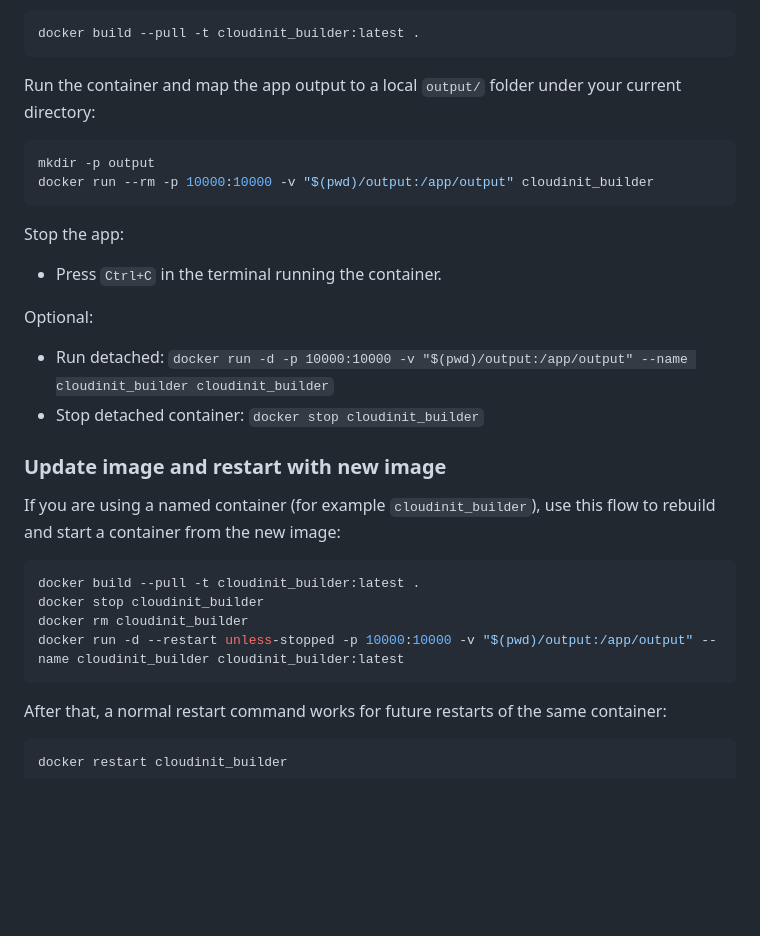
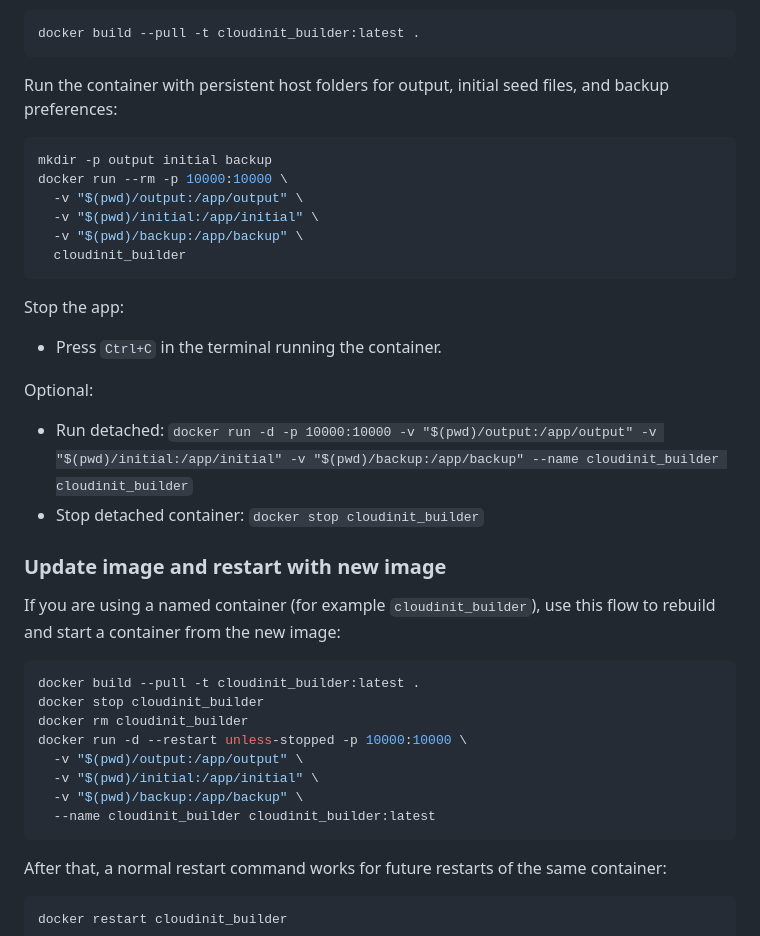
Before and after one commit to tdmakepeace/cloudinit_builder, a Markdown page: README.md, the part around the change. GitHub-like rendering; blank space fills up the shorter version.

Commit message:
docs: add persistent Docker volume mounts for initial and backup
Update Docker run and rebuild/restart examples to mount output, initial, and backup directories so seed data and preferences persist across container rebuilds.

Co-authored-by: Cursor <cursoragent@cursor.com>

````diff
--- a/README.md
+++ b/README.md
@@ -62,11 +62,15 @@ When you want to refresh the image after code changes, rebuild with the same tag
 docker build --pull -t cloudinit_builder:latest .
 ```
 
-Run the container and map the app output to a local `output/` folder under your current directory:
+Run the container with persistent host folders for output, initial seed files, and backup preferences:
 
 ```bash
-mkdir -p output
-docker run --rm -p 10000:10000 -v "$(pwd)/output:/app/output" cloudinit_builder
+mkdir -p output initial backup
+docker run --rm -p 10000:10000 \
+  -v "$(pwd)/output:/app/output" \
+  -v "$(pwd)/initial:/app/initial" \
+  -v "$(pwd)/backup:/app/backup" \
+  cloudinit_builder
 ```
 
 Stop the app:
@@ -75,7 +79,8 @@ Stop the app:
 
 Optional:
 
-- Run detached: `docker run -d -p 10000:10000 -v "$(pwd)/output:/app/output" --name cloudinit_builder cloudinit_builder`
+- Run detached:
+  `docker run -d -p 10000:10000 -v "$(pwd)/output:/app/output" -v "$(pwd)/initial:/app/initial" -v "$(pwd)/backup:/app/backup" --name cloudinit_builder cloudinit_builder`
 - Stop detached container: `docker stop cloudinit_builder`
 
 ### Update image and restart with new image
@@ -86,7 +91,11 @@ If you are using a named container (for example `cloudinit_builder`), use this f
 docker build --pull -t cloudinit_builder:latest .
 docker stop cloudinit_builder
 docker rm cloudinit_builder
-docker run -d --restart unless-stopped -p 10000:10000 -v "$(pwd)/output:/app/output" --name cloudinit_builder cloudinit_builder:latest
+docker run -d --restart unless-stopped -p 10000:10000 \
+  -v "$(pwd)/output:/app/output" \
+  -v "$(pwd)/initial:/app/initial" \
+  -v "$(pwd)/backup:/app/backup" \
+  --name cloudinit_builder cloudinit_builder:latest
 ```
 
 After that, a normal restart command works for future restarts of the same container:
````
